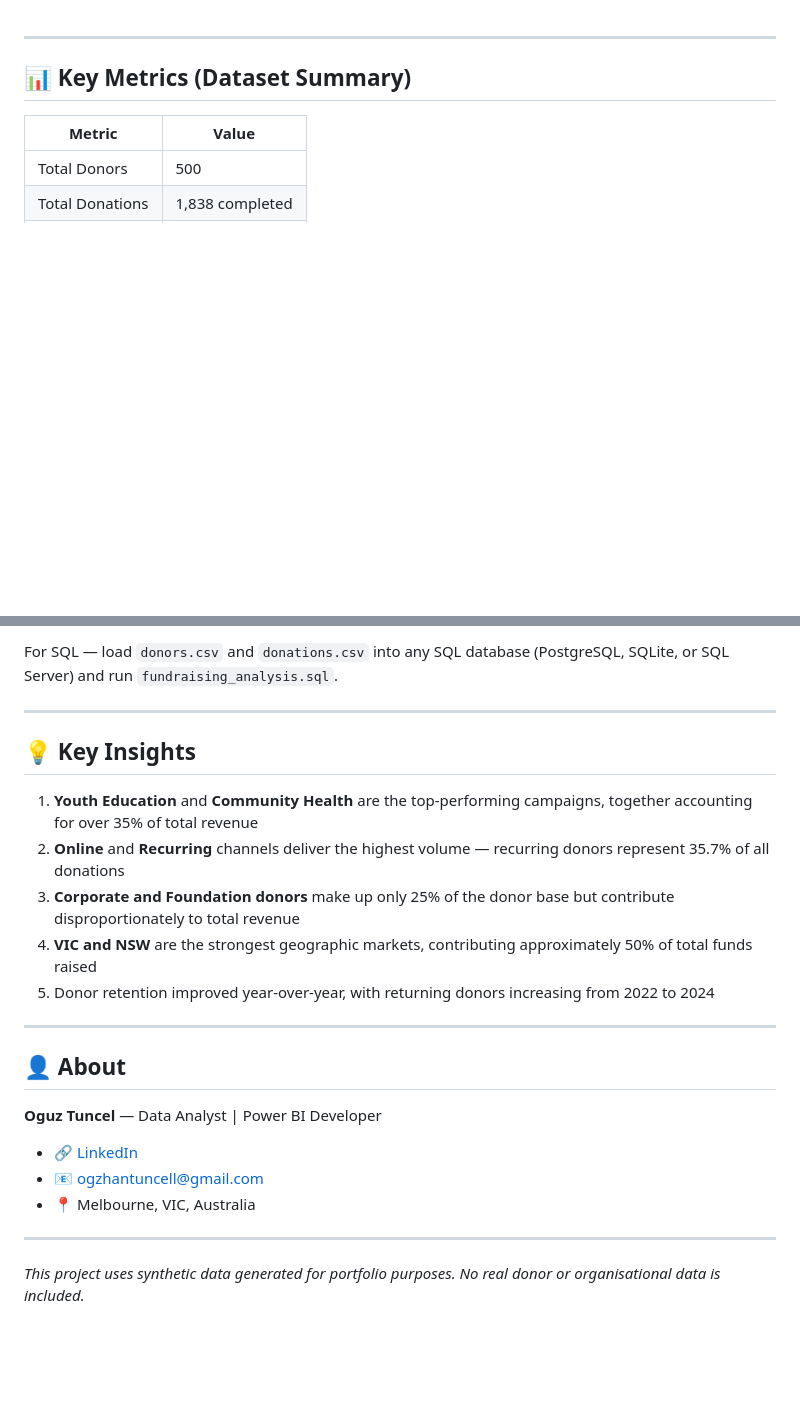
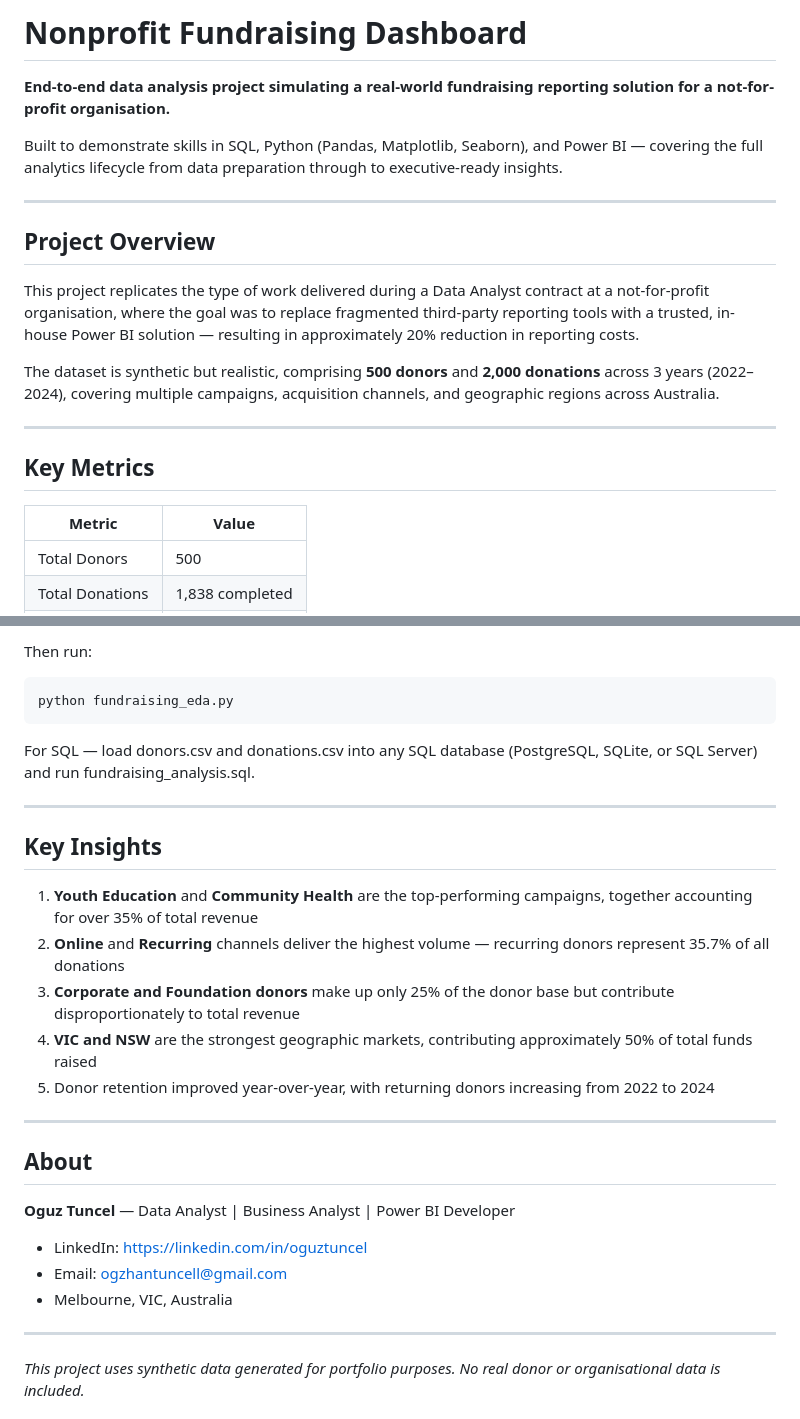
Before and after one commit to oguzhantun/nonprofit-fundraising-dashboard, a Markdown page: README.md, 2 parts joined by grey strips. Rendered like a GitHub page; blank space fills up the shorter version.

```diff
--- a/README.md
+++ b/README.md
@@ -1,6 +1,20 @@
+# Nonprofit Fundraising Dashboard
+
+**End-to-end data analysis project simulating a real-world fundraising reporting solution for a not-for-profit organisation.**
+
+Built to demonstrate skills in SQL, Python (Pandas, Matplotlib, Seaborn), and Power BI — covering the full analytics lifecycle from data preparation through to executive-ready insights.
+
 ---
 
-## 📊 Key Metrics (Dataset Summary)
+## Project Overview
+
+This project replicates the type of work delivered during a Data Analyst contract at a not-for-profit organisation, where the goal was to replace fragmented third-party reporting tools with a trusted, in-house Power BI solution — resulting in approximately 20% reduction in reporting costs.
+
+The dataset is synthetic but realistic, comprising **500 donors** and **2,000 donations** across 3 years (2022–2024), covering multiple campaigns, acquisition channels, and geographic regions across Australia.
+
+---
+
+## Key Metrics
 
 | Metric | Value |
 |---|---|
@@ -89,9 +96,13 @@ python fundraising_eda.py
 
-For SQL — load `donors.csv` and `donations.csv` into any SQL database (PostgreSQL, SQLite, or SQL Server) and run `fundraising_analysis.sql`.
+Then run:
+
+    python fundraising_eda.py
+
+For SQL — load donors.csv and donations.csv into any SQL database (PostgreSQL, SQLite, or SQL Server) and run fundraising_analysis.sql.
 
 ---
 
-## 💡 Key Insights
+## Key Insights
 
 1. **Youth Education** and **Community Health** are the top-performing campaigns, together accounting for over 35% of total revenue
 2. **Online** and **Recurring** channels deliver the highest volume — recurring donors represent 35.7% of all donations
@@ -101,13 +112,13 @@ For SQL — load `donors.csv` and `donations.csv` into any SQL database (Postgre
 
 ---
 
-## 👤 About
+## About
 
-**Oguz Tuncel** — Data Analyst | Power BI Developer
+**Oguz Tuncel** — Data Analyst | Business Analyst | Power BI Developer
 
-- 🔗 [LinkedIn](https://linkedin.com/in/oguztuncel)
-- 📧 ogzhantuncell@gmail.com
-- 📍 Melbourne, VIC, Australia
+- LinkedIn: https://linkedin.com/in/oguztuncel
+- Email: ogzhantuncell@gmail.com
+- Melbourne, VIC, Australia
 
 ---
 
```
Also changed, not shown: other parts of README.md (+11 -18 lines).
